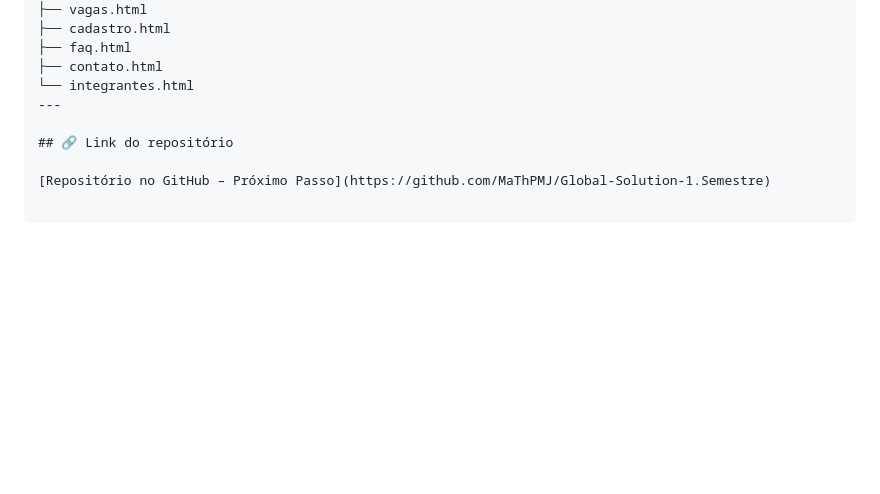
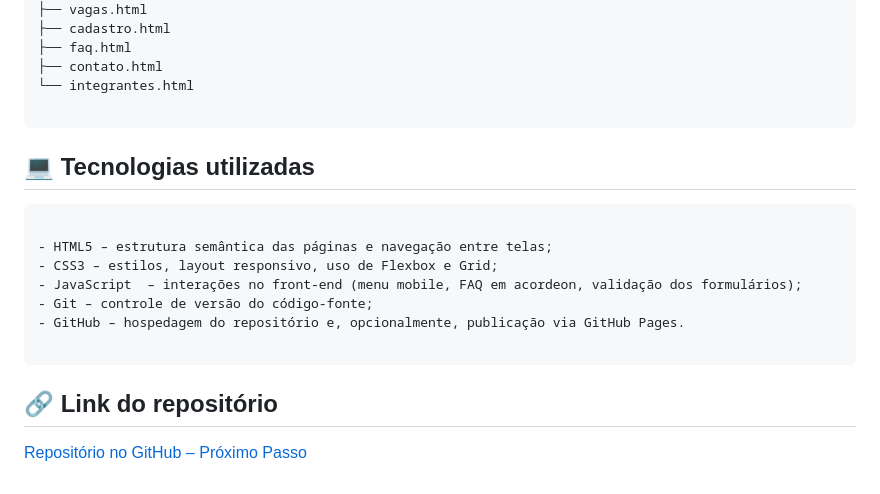
Before and after one commit to MaThPMJ/Global-Solution-1.Semestre, a Markdown page: README.md, the part around the change. Drawn GitHub-style; blank space fills up the shorter version.

Commit message:
README Finalizado

````diff
--- a/README.md
+++ b/README.md
@@ -95,8 +95,19 @@ Estrutura de pastas seguindo as regras da disciplina:
 ├── faq.html
 ├── contato.html
 └── integrantes.html
----
 
+```
+## 💻 Tecnologias utilizadas
+
+```markdown
+
+- HTML5 – estrutura semântica das páginas e navegação entre telas;
+- CSS3 – estilos, layout responsivo, uso de Flexbox e Grid;
+- JavaScript  – interações no front-end (menu mobile, FAQ em acordeon, validação dos formulários);
+- Git – controle de versão do código-fonte;
+- GitHub – hospedagem do repositório e, opcionalmente, publicação via GitHub Pages.
+
+```
 ## 🔗 Link do repositório
 
 [Repositório no GitHub – Próximo Passo](https://github.com/MaThPMJ/Global-Solution-1.Semestre)
````
